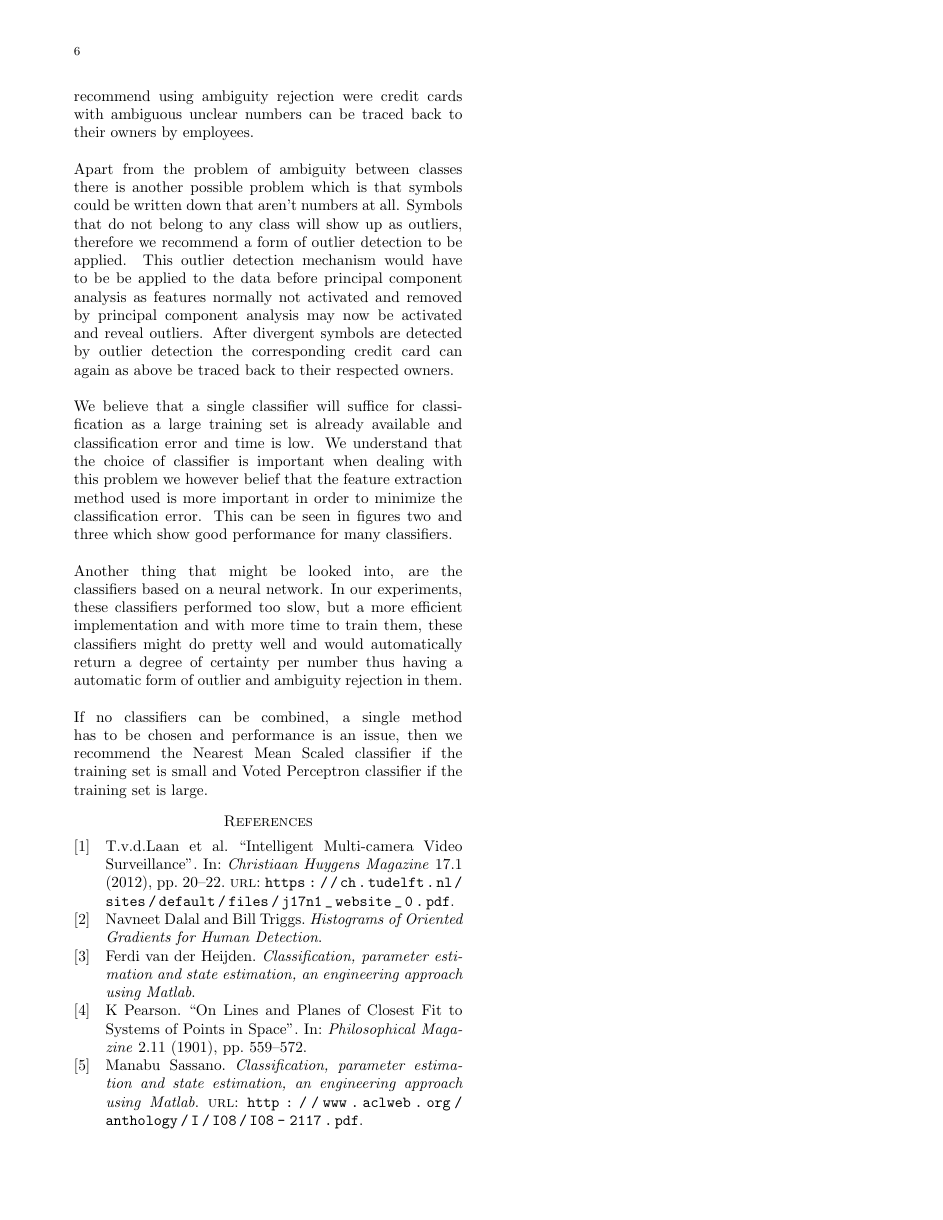
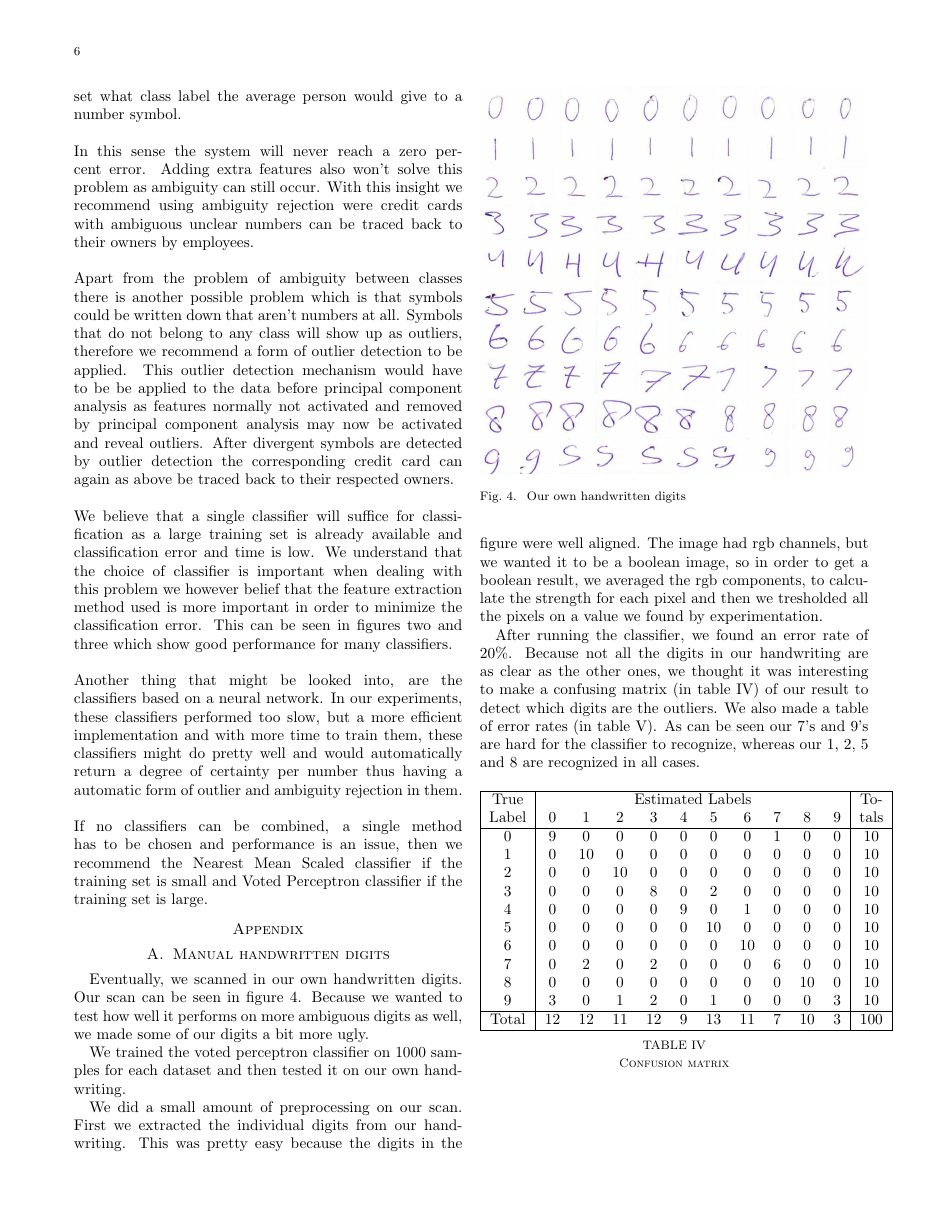
Before and after one commit to Minhmo/final-assignment-pattern, a LaTeX paper (paper/document.tex): page 6 of 6 before the commit and page 6 of 7 after it. Compiled offline with pdfLaTeX.

Commit message:
Bonuspunten toegevoegd

```diff
--- a/paper/document.tex
+++ b/paper/document.tex
@@ -434,5 +447,57 @@ performance is an issue, then we recommend the Nearest Mean Scaled classifier if
 the training set is small and Voted Perceptron classifier if the training set is
 large.
 
-%\bibliographystyle{plain}
-%\bibliography{mybib}
+\appendix
+
+\section{Manual handwritten digits}
+Eventually, we scanned in our own handwritten digits. Our scan can be seen in figure
+\ref{fig:handwritten}. Because we wanted to test how well it performs on
+more ambiguous digits as well, we made some of our digits a bit more ugly.
+
+%% Zal ik de schone of de vieze inserten?
+\begin{figure}
+    \includegraphics[width=\columnwidth]{images/handwritten.png}
+    \caption{Our own handwritten digits}
+    \label{fig:handwritten}
+\end{figure}
+
+We trained the voted perceptron classifier on 1000 samples for each dataset and
+then tested it on our own handwriting.
+
+We did a small amount of preprocessing on our scan. First we extracted the
+individual digits from our handwriting. This was pretty easy because the digits
+in the figure were well aligned. The image had rgb channels, but we wanted it to
+be a boolean image, so in order to get a boolean result, we averaged the rgb
+components, to calculate the strength for each pixel and then we tresholded all the
+pixels on a value we found by experimentation.
+
+After running the classifier, we found an error rate of 20\%.
+Because not all the digits in our handwriting are as clear as the other ones, we
+thought it was interesting to make a confusing matrix (in table
+\ref{tab:confmatrix}) of our result to detect which digits are the outliers.
+We also made a table of error rates (in table \ref{tab:errorrate}).
+As can be seen our 7's and 9's are hard for the classifier to recognize, whereas
+our 1, 2, 5 and 8 are recognized in all cases.
+
+\begin{table}[H]
+    \centering
+    \begin{tabular}{|c|cccccccccc | c|}
+        \hline
+        True   & \multicolumn{10}{c|}{Estimated Labels} & To-\\
+        Label & 0 & 1 & 2 & 3 & 4 & 5 & 6 & 7 & 8 & 9 & tals \\
+        \hline
+        0 & 9 & 0  & 0  & 0 & 0 & 0  & 0  & 1 & 0  & 0 & 10 \\
+        1 & 0 & 10 & 0  & 0 & 0 & 0  & 0  & 0 & 0  & 0 & 10 \\
+        2 & 0 & 0  & 10 & 0 & 0 & 0  & 0  & 0 & 0  & 0 & 10 \\
+        3 & 0 & 0  & 0  & 8 & 0 & 2  & 0  & 0 & 0  & 0 & 10 \\
+        4 & 0 & 0  & 0  & 0 & 9 & 0  & 1  & 0 & 0  & 0 & 10 \\
+        5 & 0 & 0  & 0  & 0 & 0 & 10 & 0  & 0 & 0  & 0 & 10 \\
+        6 & 0 & 0  & 0  & 0 & 0 & 0  & 10 & 0 & 0  & 0 & 10 \\
+        7 & 0 & 2  & 0  & 2 & 0 & 0  & 0  & 6 & 0  & 0 & 10 \\
+        8 & 0 & 0  & 0  & 0 & 0 & 0  & 0  & 0 & 10 & 0 & 10 \\
+        9 & 3 & 0  & 1  & 2 & 0 & 1  & 0  & 0 & 0  & 3 & 10 \\
+        \hline
+        Total & 12 & 12 & 11 & 12 & 9 & 13 & 11 & 7 & 10 & 3 & 100 \\
+        \hline
+    \end{tabular}
+    \caption{Confusion matrix}
@@ -439,5 +516,6 @@ large.
+    \label{tab:errorrate}
+\end{table}
 
 \printbibliography
 
-
 \end{document}
```
Also changed, not shown: paper/images/handwritten.png (added), paper/document.tex (127 more changed lines).
